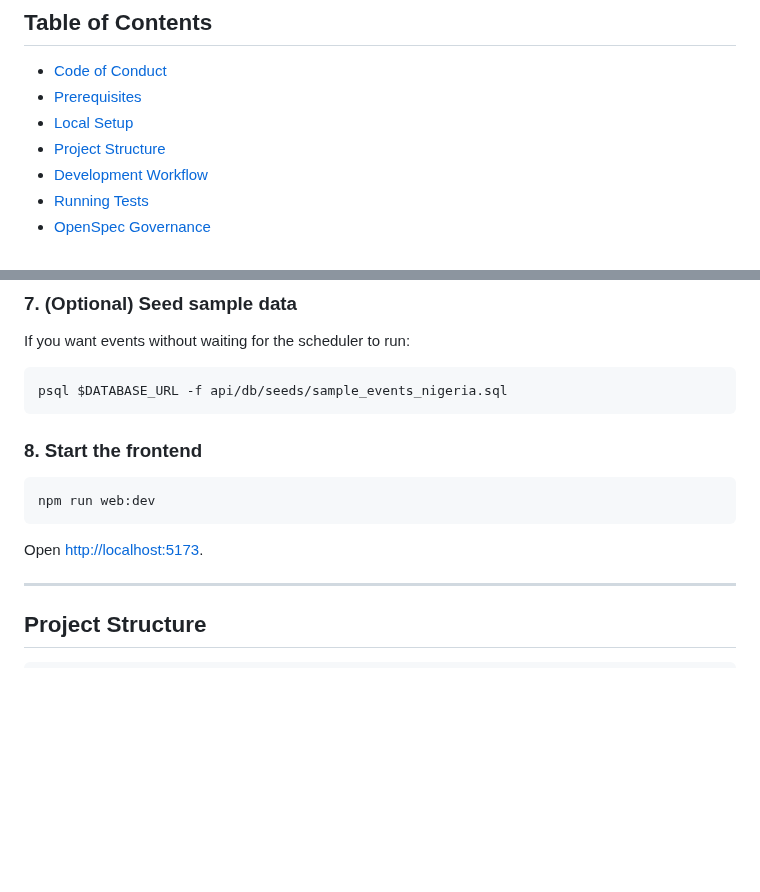
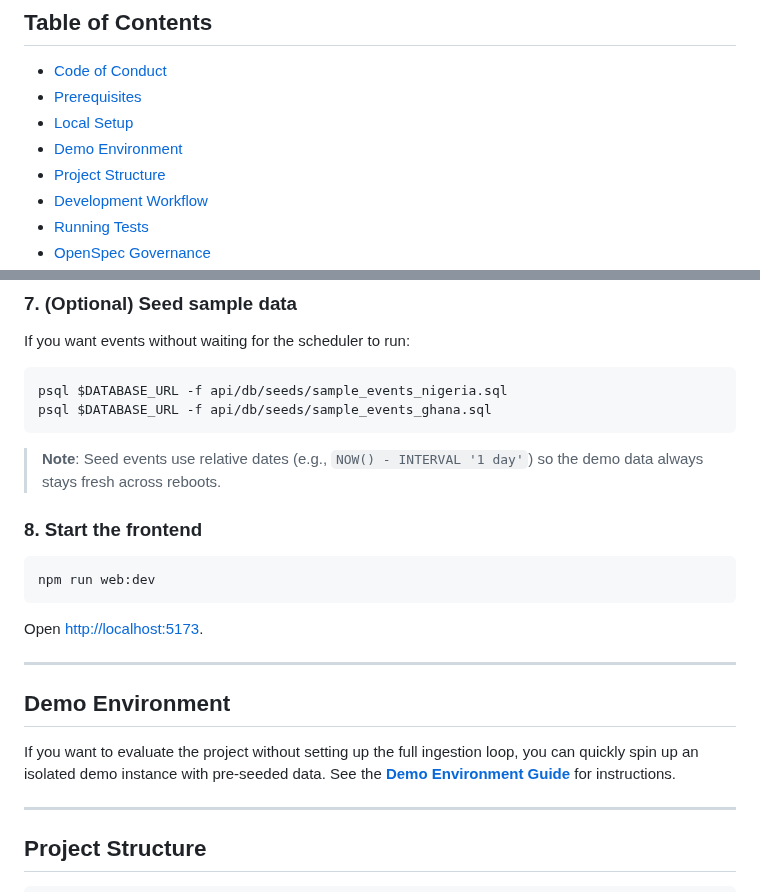
Before and after one commit to didi-rare/vigilafrica, a Markdown page: CONTRIBUTING.md, 2 parts joined by grey strips. GitHub-like rendering; blank space fills up the shorter version.

````diff
--- a/CONTRIBUTING.md
+++ b/CONTRIBUTING.md
@@ -9,6 +9,7 @@ Thank you for your interest in contributing. VigilAfrica is an open-source natur
 - [Code of Conduct](#code-of-conduct)
 - [Prerequisites](#prerequisites)
 - [Local Setup](#local-setup)
+- [Demo Environment](#demo-environment)
 - [Project Structure](#project-structure)
 - [Development Workflow](#development-workflow)
 - [Running Tests](#running-tests)
@@ -124,7 +125,10 @@ If you want events without waiting for the scheduler to run:
 
 ```bash
 psql $DATABASE_URL -f api/db/seeds/sample_events_nigeria.sql
+psql $DATABASE_URL -f api/db/seeds/sample_events_ghana.sql
 ```
+
+> **Note**: Seed events use relative dates (e.g., `NOW() - INTERVAL '1 day'`) so the demo data always stays fresh across reboots.
 
 ### 8. Start the frontend
 
@@ -133,6 +137,12 @@ npm run web:dev
 ```
 
 Open [http://localhost:5173](http://localhost:5173).
+
+---
+
+## Demo Environment
+
+If you want to evaluate the project without setting up the full ingestion loop, you can quickly spin up an isolated demo instance with pre-seeded data. See the **[Demo Environment Guide](DEMO.md)** for instructions.
 
 ---
 
````
Also changed, not shown: DEMO.md (added, +65 -0 lines), README.md (+11 -0 lines), Task.md (+45 -32 lines), docs/screenshots/demo.gif (added), docs/screenshots/demo.png (added), 5 other files.
